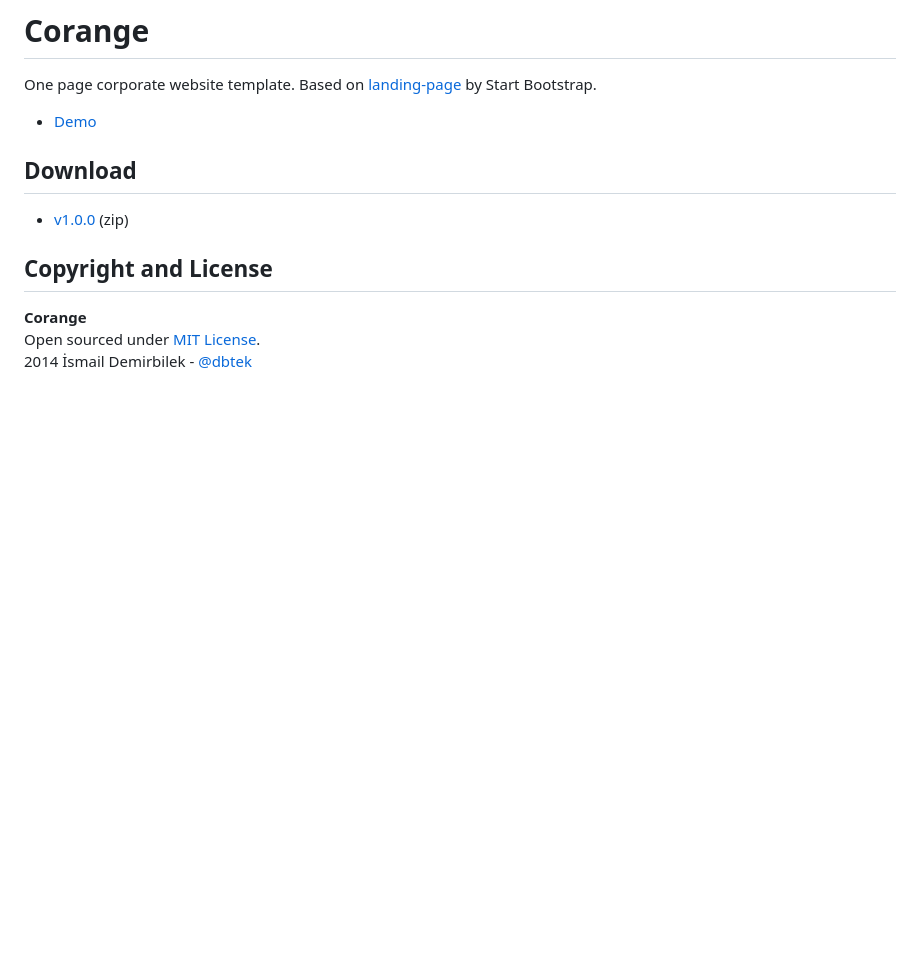
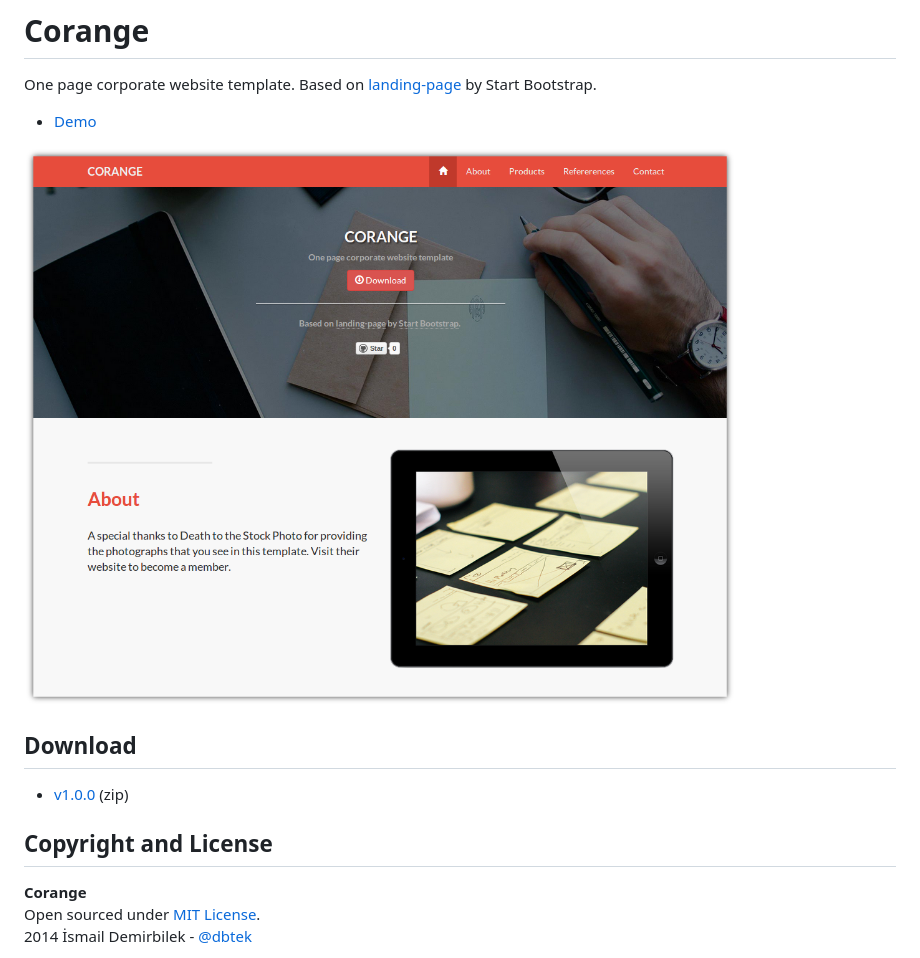
Before and after one commit to dbtek/corange, a Markdown page: README.md, the part around the change. Rendered like a GitHub page; pictures changed too: screenshot.png (added); blank space fills up the shorter version.

Commit message:
screenshot added

```diff
--- a/README.md
+++ b/README.md
@@ -4,6 +4,8 @@ Corange
 One page corporate website template. Based on [landing-page](http://startbootstrap.com/landing-page) by Start Bootstrap.
 
 * [Demo](http://dbtek.github.io/corange)
+
+![screenshot](screenshot.png)
 
 Download
 --------
```
